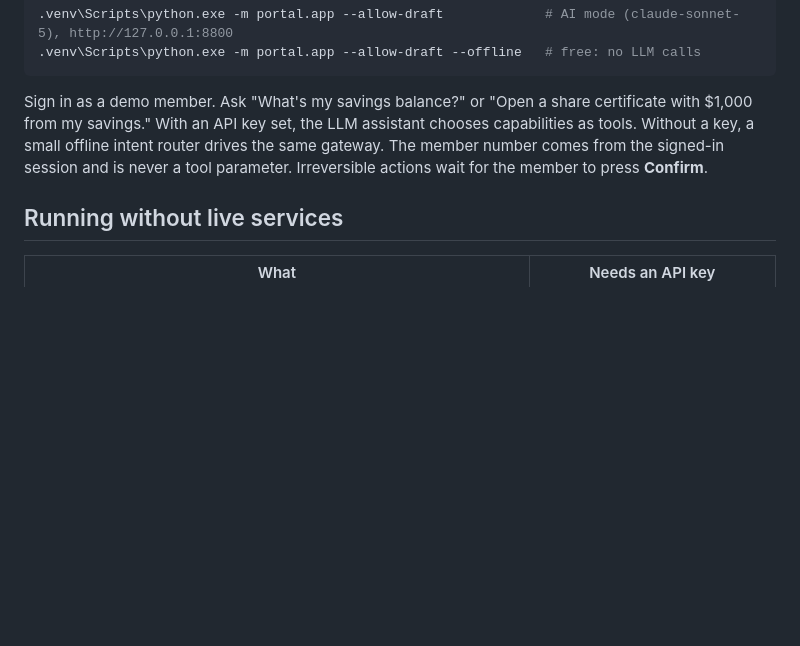
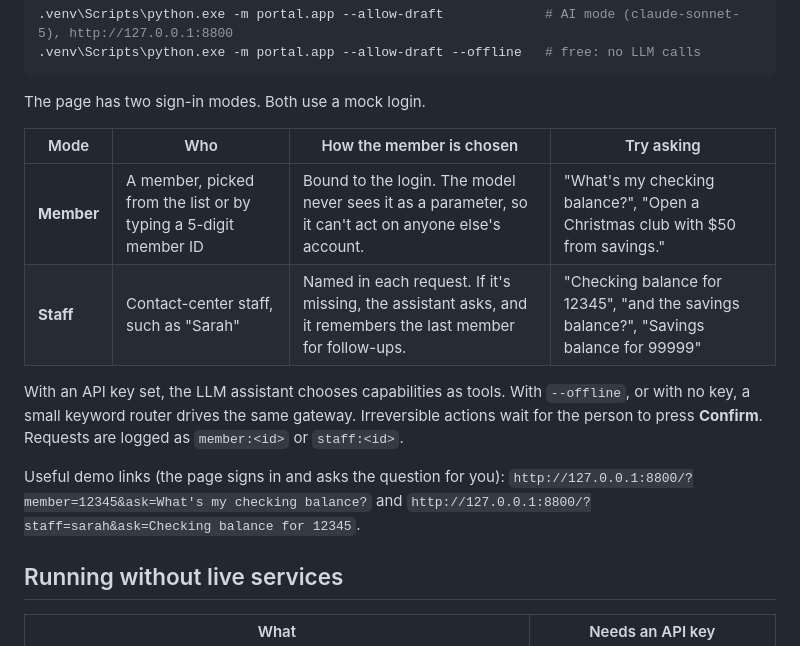
Before and after one commit to karolgit/InterfaceAgent, a Markdown page: README.md, the part around one of its changes. GitHub-like rendering; blank space fills up the shorter version.

````diff
--- a/README.md
+++ b/README.md
@@ -192,10 +192,20 @@ attached to the run's evidence. The CLI works too: `python -m cua operator list|
 .venv\Scripts\python.exe -m portal.app --allow-draft --offline   # free: no LLM calls
 ```
 
-Sign in as a demo member. Ask "What's my savings balance?" or "Open a share certificate with $1,000 from
-my savings." With an API key set, the LLM assistant chooses capabilities as tools. Without a key, a small
-offline intent router drives the same gateway. The member number comes from the signed-in session and is
-never a tool parameter. Irreversible actions wait for the member to press **Confirm**.
+The page has two sign-in modes. Both use a mock login.
+
+| Mode | Who | How the member is chosen | Try asking |
+|---|---|---|---|
+| **Member** | A member, picked from the list or by typing a 5-digit member ID | Bound to the login. The model never sees it as a parameter, so it can't act on anyone else's account. | "What's my checking balance?", "Open a Christmas club with $50 from savings." |
+| **Staff** | Contact-center staff, such as "Sarah" | Named in each request. If it's missing, the assistant asks, and it remembers the last member for follow-ups. | "Checking balance for 12345", "and the savings balance?", "Savings balance for 99999" |
+
+With an API key set, the LLM assistant chooses capabilities as tools. With `--offline`, or with no key, a
+small keyword router drives the same gateway. Irreversible actions wait for the person to press
+**Confirm**. Requests are logged as `member:<id>` or `staff:<id>`.
+
+Useful demo links (the page signs in and asks the question for you):
+`http://127.0.0.1:8800/?member=12345&ask=What's my checking balance?` and
+`http://127.0.0.1:8800/?staff=sarah&ask=Checking balance for 12345`.
 
 ## Running without live services
 
````
Also changed, not shown: other parts of README.md (+1 -0 lines), docs/screenshots/12-member-assistant.png, docs/screenshots/13-member-confirmation.png, docs/screenshots/14-staff-assistant.png (added), docs/screenshots/15-portal-landing.png (added), 6 other files.
